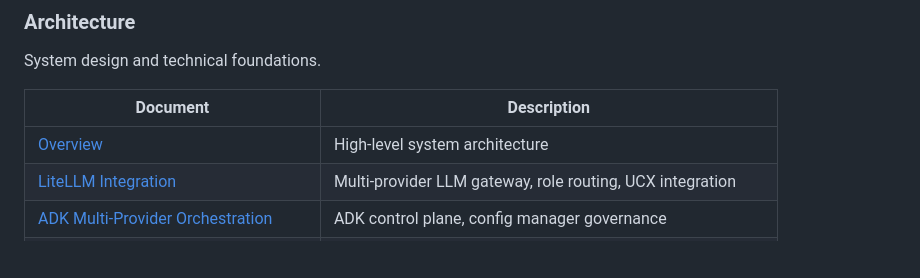
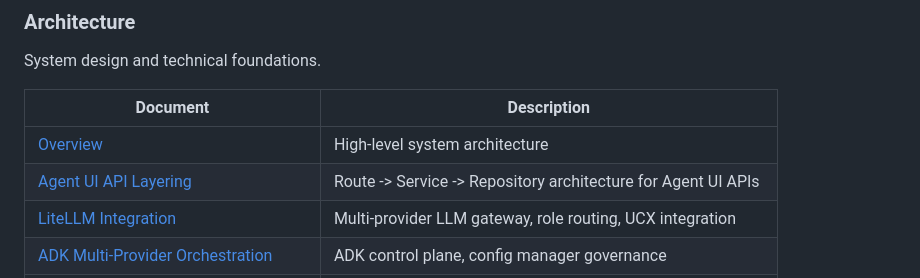
Before and after one commit to vladm3105/TradegentSwarm, a Markdown page: docs/index.md, the part around the change. Drawn GitHub-style; blank space fills up the shorter version.

```diff
--- a/docs/index.md
+++ b/docs/index.md
@@ -28,6 +28,7 @@ System design and technical foundations.
 | Document | Description |
 |----------|-------------|
 | [Overview](architecture/overview.md) | High-level system architecture |
+| [Agent UI API Layering](architecture/overview.md#agent-ui-api-layering-iplan-013-march-2026) | Route -> Service -> Repository architecture for Agent UI APIs |
 | [LiteLLM Integration](architecture/litellm-integration.md) | Multi-provider LLM gateway, role routing, UCX integration |
 | [ADK Multi-Provider Orchestration](architecture/adk-multi-provider-orchestration.md) | ADK control plane, config manager governance |
 | [ADK Multi-Provider Orchestration SVG](architecture/adk-multi-provider-orchestration.svg) | End-to-end visual map for sections 1-21 and workflow charts |
```
Also changed, not shown: docs/architecture/overview.md (+32 -0 lines), tradegent_ui/docs/UI_FEATURES.md (+33 -4 lines).
